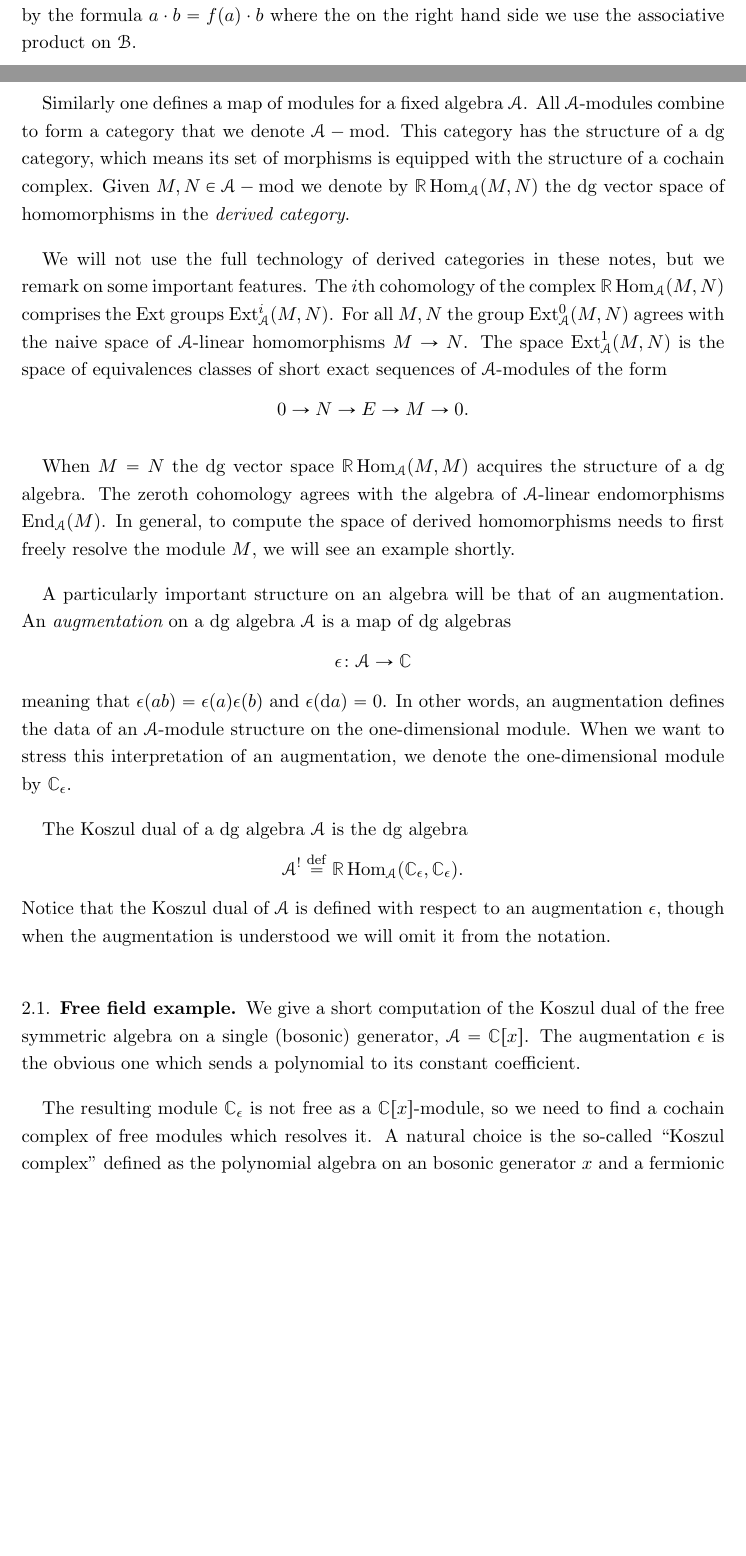
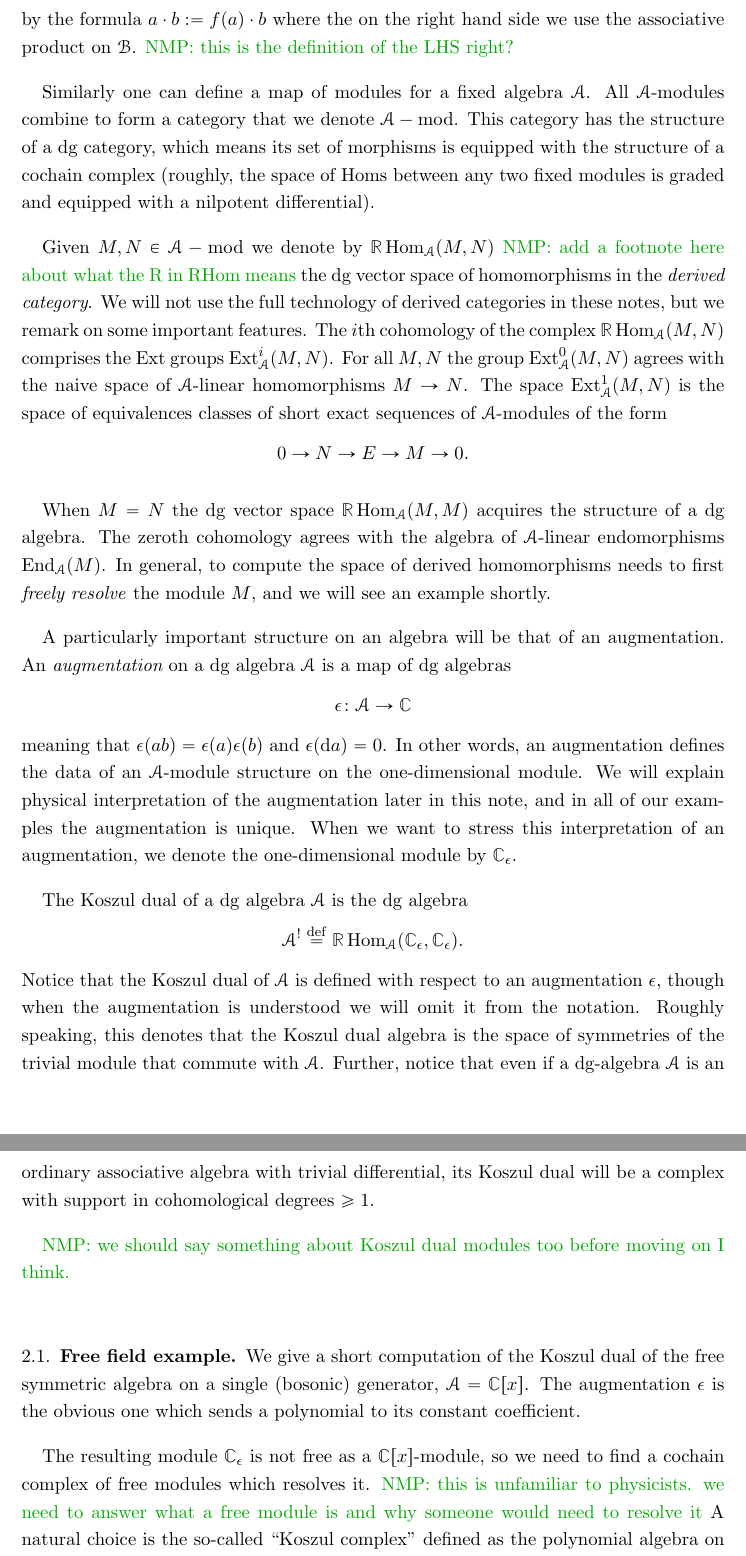
Before and after one commit to brianrwilliams/koszulqft, a LaTeX paper (koszul.tex): two parts of pages 1 and 2 of 29 before the commit and two parts of pages 2 and 3 of 30 after it, joined at a grey line, cut so that both start at the same text, the shorter picture padded with empty space. Compiled offline with pdfLaTeX.

Commit message:
began to edit section 1 and add comments

```diff
--- a/koszul.tex
+++ b/koszul.tex
@@ -51,13 +58,12 @@ Unless there is room for confusion, when we speak of algebras and modules we are
 \brian{what to say about $M$, defects?}
 
 A map of algebras $f \colon \cA \to \cB$ is a map of cochain complexes which also preserves the associative products.
-Notice that $f$ endows $\cB$ with the structure of a dg $\cA$-module by the formula $a \cdot b = f(a) \cdot b$ where the on the right hand side we use the associative product on $\cB$.
+Notice that $f$ endows $\cB$ with the structure of a dg $\cA$-module by the formula $a \cdot b := f(a) \cdot b$ where the on the right hand side we use the associative product on $\cB$.  \natalie{this is the definition of the LHS right?}
 
-Similarly one defines a map of modules for a fixed algebra $\cA$.
-All $\cA$-modules combine to form a category that we denote $\cA-\mod$.
-This category has the structure of a dg category, which means its set of morphisms is equipped with the structure of a cochain complex.
-Given $M,N \in \cA-\mod$ we denote by $\RHom_\cA(M,N)$ the dg vector space of homomorphisms in the {\em derived category}.
+Similarly one can define a map of modules for a fixed algebra $\cA$.  All $\cA$-modules combine to form a category that we denote $\cA-\mod$.
+This category has the structure of a dg category, which means its set of morphisms is equipped with the structure of a cochain complex (roughly, the space of Homs between any two fixed modules is graded and equipped with a nilpotent differential).
 
+Given $M,N \in \cA-\mod$ we denote by $\RHom_\cA(M,N)$ \natalie{add a footnote here about what the R in RHom means} the dg vector space of homomorphisms in the {\em derived category}.
 We will not use the full technology of derived categories in these notes, but we remark on some important features.
 The $i$th cohomology of the complex $\RHom_{\cA} (M,N)$ comprises the Ext groups ${\rm Ext}^i_{\cA}(M,N)$.
 For all $M,N$ the group ${\rm Ext}^0_{\cA}(M,N)$ agrees with the naive space of $\cA$-linear homomorphisms $M \to N$.
@@ -68,7 +74,7 @@ The space ${\rm Ext}^1_{\cA}(M,N)$ is the space of equivalences classes of short
 
 When $M = N$ the dg vector space $\RHom_\cA(M,M)$ acquires the structure of a dg algebra.
 The zeroth cohomology agrees with the algebra of $\cA$-linear endomorphisms ${\rm End}_{\cA}(M)$.
-In general, to compute the space of derived homomorphisms needs to first freely resolve the module $M$, we will see an example shortly.
+In general, to compute the space of derived homomorphisms needs to first \textit{freely resolve} the module $M$, and we will see an example shortly.
 
 A particularly important structure on an algebra will be that of an augmentation.
 An {\em augmentation} on a dg algebra $\cA$ is a map of dg algebras
@@ -76,7 +82,7 @@ An {\em augmentation} on a dg algebra $\cA$ is a map of dg algebras
 \ep \colon \cA \to \CC
 \]
 meaning that $\ep (a b) = \ep(a) \ep(b)$ and $\ep (\d a) = 0$.
-In other words, an augmentation defines the data of an $\cA$-module structure on the one-dimensional module.
+In other words, an augmentation defines the data of an $\cA$-module structure on the one-dimensional module. We will explain physical interpretation of the augmentation later in this note, and in all of our examples the augmentation is unique.
 When we want to stress this interpretation of an augmentation, we denote the one-dimensional module by~$\CC_\ep$.
 
 
@@ -84,14 +90,16 @@ The Koszul dual of a dg algebra $\cA$ is the dg algebra
 \[
 \cA^! \define \RHom_\cA(\CC_\ep,\CC_\ep) .
 \]
-Notice that the Koszul dual of $\cA$ is defined with respect to an augmentation $\ep$, though when the augmentation is understood we will omit it from the notation.
+Notice that the Koszul dual of $\cA$ is defined with respect to an augmentation $\ep$, though when the augmentation is understood we will omit it from the notation. Roughly speaking, this denotes that the Koszul dual algebra is the space of symmetries of the trivial module that commute with $\cA$. Further, notice that even if a dg-algebra $\cA$ is an ordinary associative algebra with trivial differential, its Koszul dual will be a complex with support in cohomological degrees $\geq 1$.
+
+\natalie{we should say something about Koszul dual modules too before moving on I think.}
 
 \subsection{Free field example}
 
 We give a short computation of the Koszul dual of the free symmetric algebra on a single (bosonic) generator, $\cA = \CC[x]$.
 The augmentation $\ep$ is the obvious one which sends a polynomial to its constant coefficient.
 
-The resulting module $\CC_{\ep}$ is not free as a $\CC[x]$-module, so we need to find a cochain complex of free modules which resolves it.
+The resulting module $\CC_{\ep}$ is not free as a $\CC[x]$-module, so we need to find a cochain complex of free modules which resolves it. \natalie{this is unfamiliar to physicists. we need to answer what a free module is and why someone would need to resolve it}
 A natural choice is the so-called ``Koszul complex'' defined as the polynomial algebra on an bosonic generator $x$ and a fermionic generator $\xi$.
 There is a nontrivial differential defined by $\d \xi = x$.
 A presentation for this dg algebra is
```
Also changed, not shown: koszul.tex (40 more changed lines).
